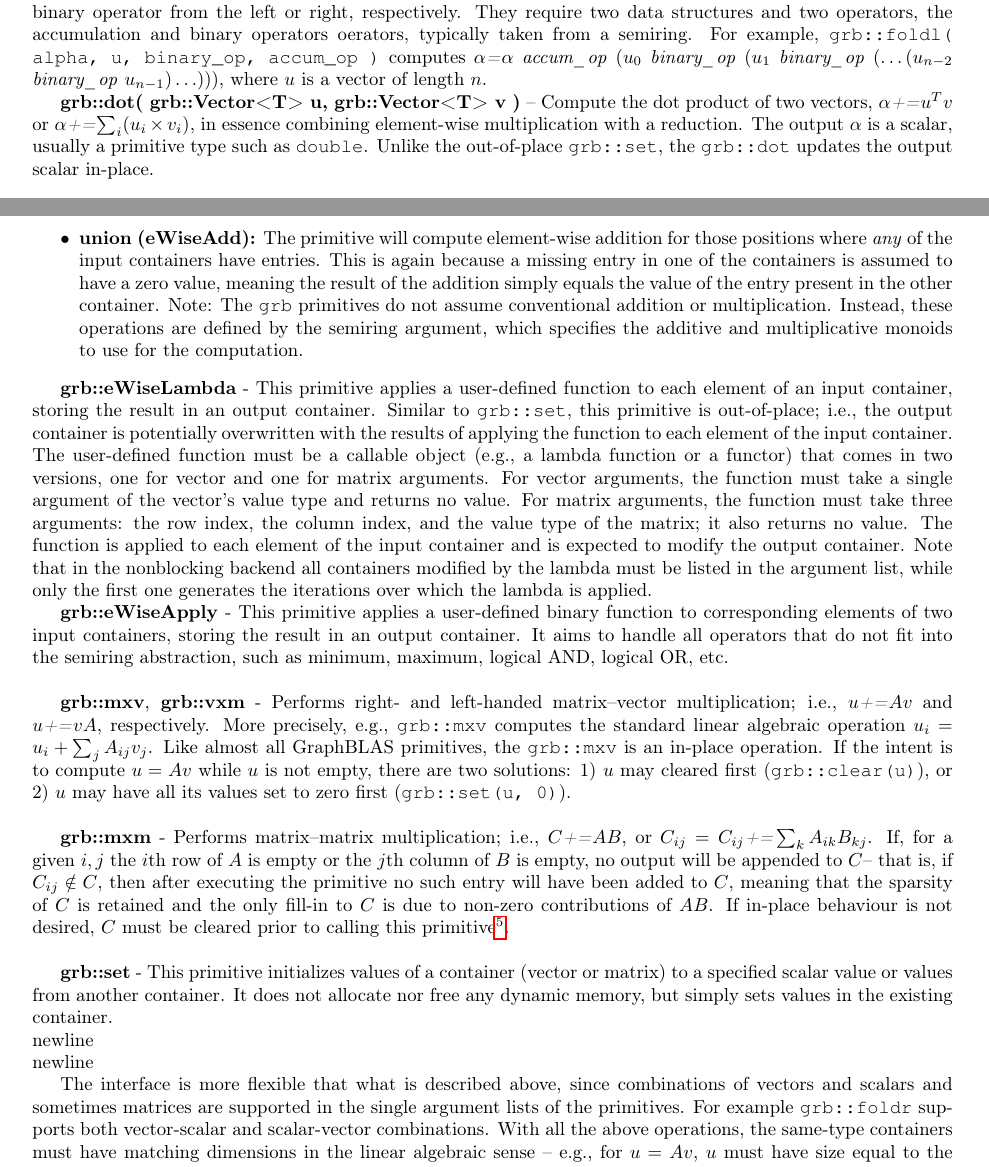
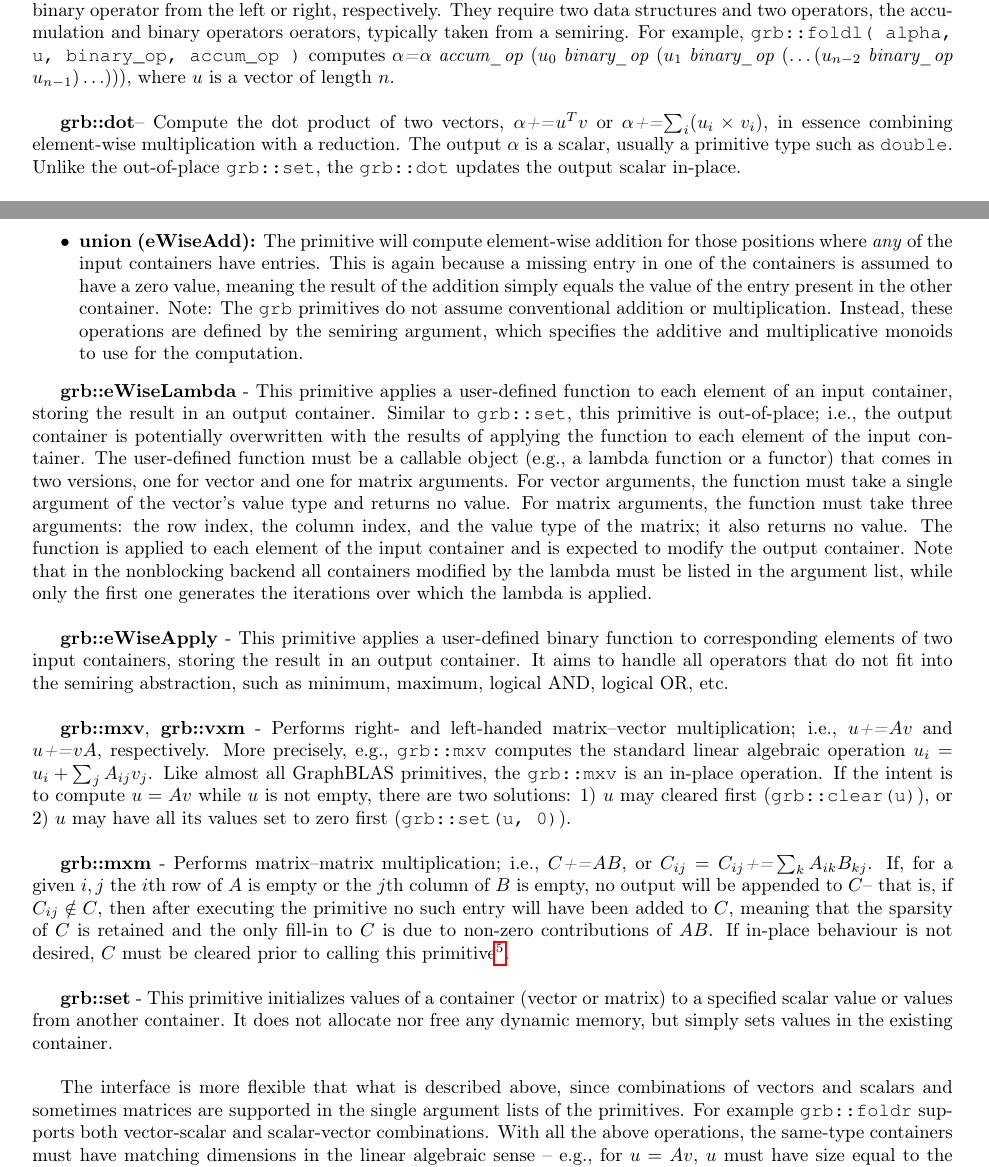
Before and after one commit to Algebraic-Programming/ALP-Tutorial, a LaTeX document (main.tex, which reads ALP_Tutorial.tex): two parts of pages 7 and 8 of 20, joined at a grey line, cut so that both start at the same text. Compiled offline with pdfLaTeX.

Commit message:
Uniformise use of newlines in section 3.4

```diff
--- a/ALP_Tutorial.tex
+++ b/ALP_Tutorial.tex
@@ -271,9 +271,10 @@ The former three scalar/vector primitives are dubbed \emph{level 1}, the followi
 
     \textbf{grb::foldl, grb::foldr} – These primitives inplace operate on the input/output data structure by applying binary operator from the left or right, respectively.
     They require two data structures and two operators, the accumulation and binary operators oerators, typically taken from a semiring.
-    For example, \texttt{grb::foldl( alpha, u, binary\_op, accum\_op )} computes $\alpha$\textit{=}$\alpha$ \textit{accum\_op} $(u_0$ \textit{binary\_op} $(u_1$ \textit{binary\_op} $(\ldots (u_{n-2}$ \textit{binary\_op} $u_{n-1})\ldots)))$, where $u$ is a vector of length $n$.
+    For example, \texttt{grb::foldl( alpha, u, binary\_op, accum\_op )} computes $\alpha$\textit{=}$\alpha$ \textit{accum\_op} $(u_0$ \textit{binary\_op} $(u_1$ \textit{binary\_op} $(\ldots (u_{n-2}$ \textit{binary\_op} $u_{n-1})\ldots)))$, where $u$ is a vector of length $n$.\newline
 
-    \textbf{grb::dot( grb::Vector<T> u, grb::Vector<T> v )} – Compute the dot product of two vectors, $\alpha$\textit{+=}$u^Tv$ or $\alpha$\textit{+=}$\sum_i (u_i \times v_i)$, in essence combining element-wise multiplication with a reduction. The output $\alpha$ is a scalar, usually a primitive type such as \texttt{double}. Unlike the out-of-place \texttt{grb::set}, the \texttt{grb::dot} updates the output scalar in-place.\newline
+    \textbf{grb::dot}%( grb::Vector<T> u, grb::Vector<T> v )}
+	– Compute the dot product of two vectors, $\alpha$\textit{+=}$u^Tv$ or $\alpha$\textit{+=}$\sum_i (u_i \times v_i)$, in essence combining element-wise multiplication with a reduction. The output $\alpha$ is a scalar, usually a primitive type such as \texttt{double}. Unlike the out-of-place \texttt{grb::set}, the \texttt{grb::dot} updates the output scalar in-place.\newline
 
 	\textbf{grb::eWiseMul, grb::eWiseAdd} - These primitives combine two containers element-by-element, the former using element-wise multiplication, and the latter using element-wise addition. Different from \texttt{grb::set},
     these primitives are in-place, meaning the result of the element-wise operations are added to any elements already in the output container; i.e., \texttt{grb::eWiseMul} computes $z$\textit{+=}$x\odot y$, where $\odot$ denotes element-wise multiplication.
@@ -292,7 +293,7 @@ The former three scalar/vector primitives are dubbed \emph{level 1}, the followi
     For vector arguments, the function must take a single argument of the vector's value type and returns no value.
     For matrix arguments, the function must take three arguments: the row index, the column index, and the value type of the matrix; it also returns no value.
     The function is applied to each element of the input container and is expected to modify the output container.
-    Note that in the nonblocking backend all containers modified by the lambda must be listed in the argument list, while only the first one generates the iterations over which the lambda is applied.
+    Note that in the nonblocking backend all containers modified by the lambda must be listed in the argument list, while only the first one generates the iterations over which the lambda is applied.\newline
 
     \textbf{grb::eWiseApply} - This primitive applies a user-defined binary function to corresponding elements of two input containers, storing the result in an output container.
     It aims to handle all operators that do not fit into the semiring abstraction, such as minimum, maximum, logical AND, logical OR, etc.\newline
@@ -304,7 +305,7 @@ The former three scalar/vector primitives are dubbed \emph{level 1}, the followi
     \textbf{grb::mxm} - Performs matrix--matrix multiplication; i.e., $C$\textit{+=}$AB$, or $C_{ij}=C_{ij}\textit{+=}\sum_{k}A_{ik}B_{kj}$. If, for a given $i,j$ the $i$th row of $A$ is empty or the $j$th column of $B$ is empty, no output will be appended to $C$-- that is, if $C_{ij}\notin C$, then after executing the primitive no such entry will have been added to $C$, meaning that the sparsity of $C$ is retained and the only fill-in to $C$ is due to non-zero contributions of $AB$. If in-place behaviour is not desired, $C$ must be cleared prior to calling this primitive\footnote{note that while setting $C$ to a dense matrix of all zeroes semantically also results in an out-of-place matrix--matrix multiplication, typically GraphBLAS applications should shy away from forming dense matrices due to their quadratic storage requirements}.\newline
 
     \textbf{grb::set} - This primitive initializes values of a container (vector or matrix) to a specified scalar value or values from another container.
-    It does not allocate nor free any dynamic memory, but simply sets values in the existing container. \\ newline \\ newline
+    It does not allocate nor free any dynamic memory, but simply sets values in the existing container.\newline
 
     The interface is more flexible that what is described above, since combinations of vectors and scalars and sometimes matrices
     are supported in the single argument lists of the primitives.
```
